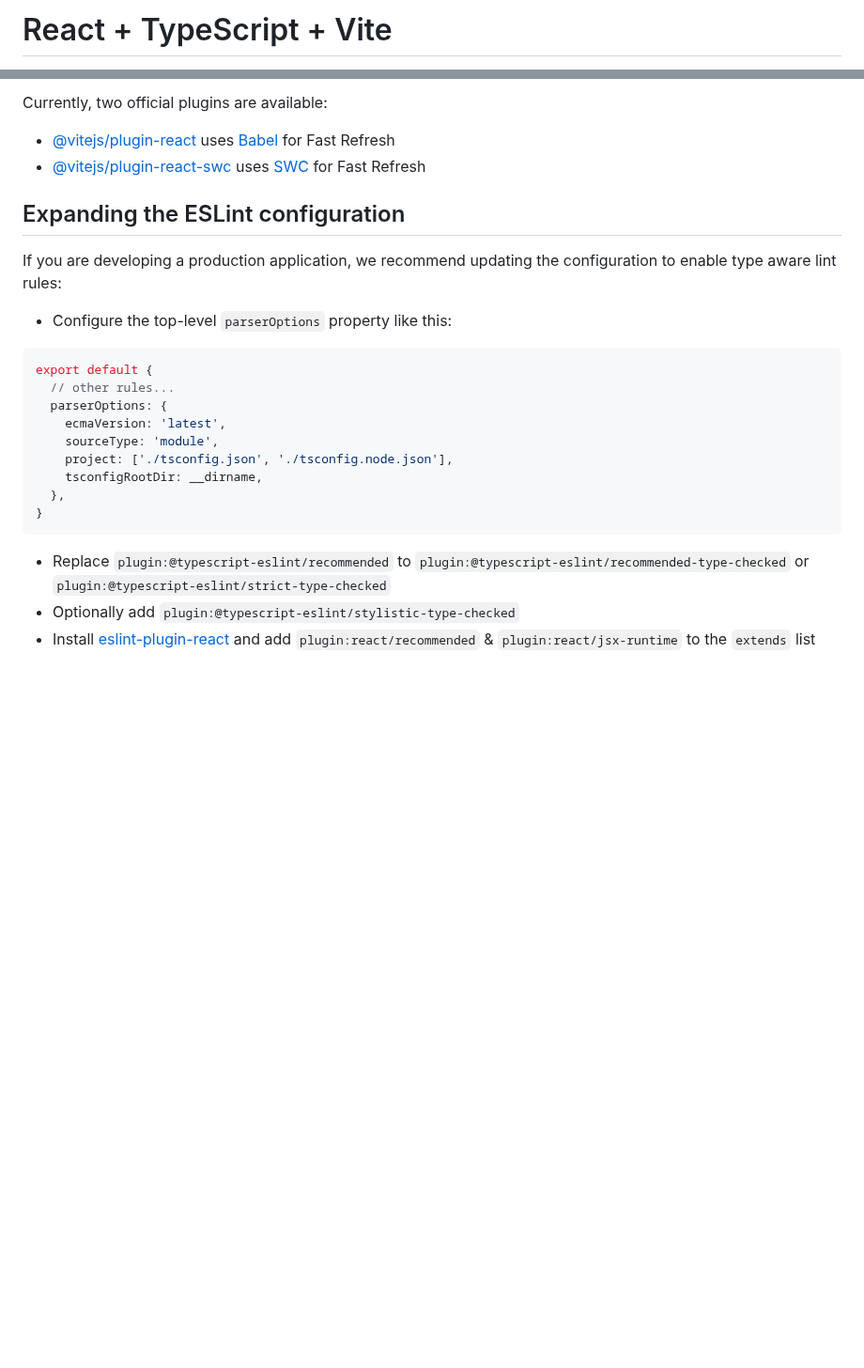
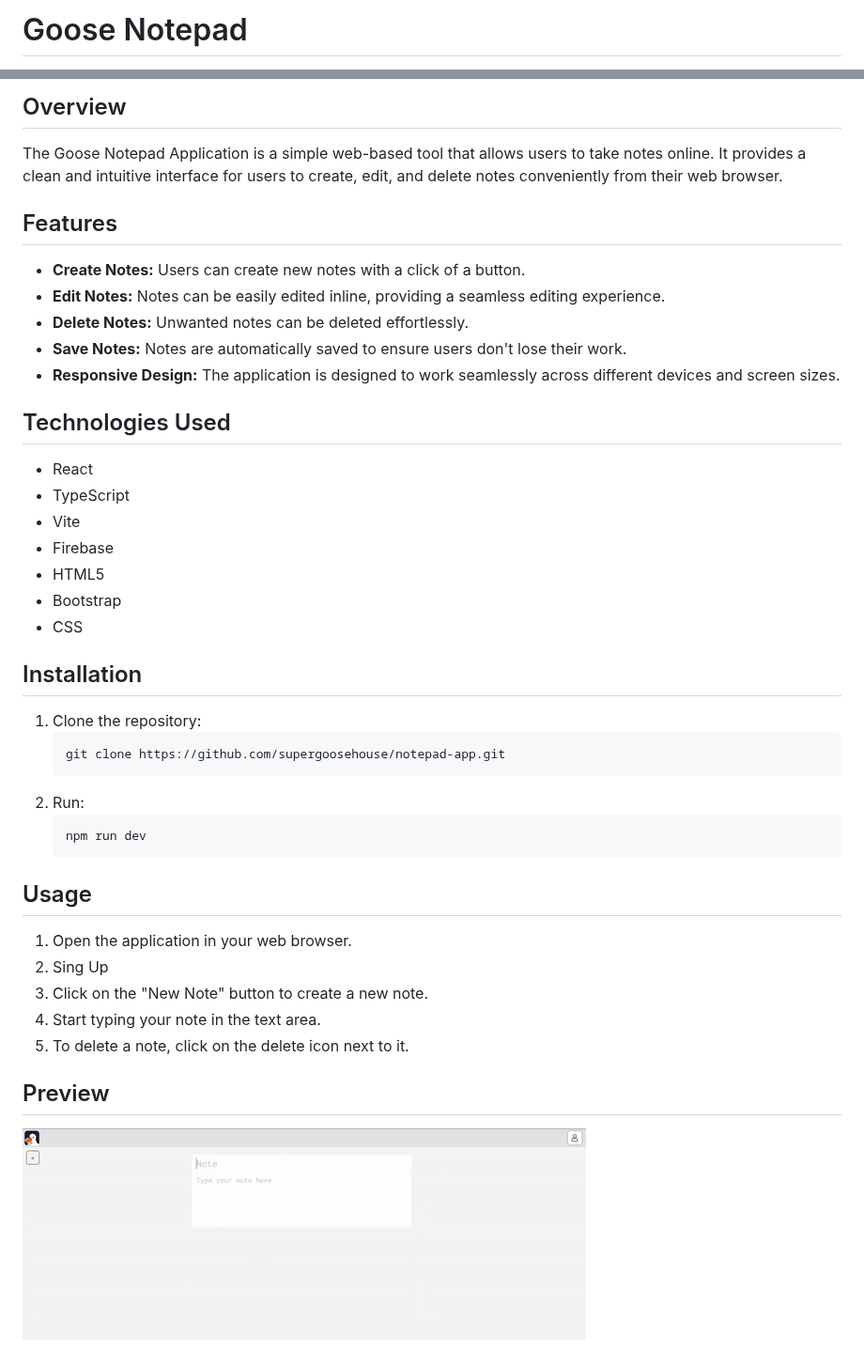
Before and after one commit to supergoosehouse/notepad-app, a Markdown page: README.md, 2 parts joined by grey strips. Shown at 94% size. Rendered like a GitHub page; pictures changed too: preview/preview1.gif (added); blank space fills up the shorter version.

Commit message:
added-readme

````diff
--- a/README.md
+++ b/README.md
@@ -1,2 +1,2 @@
-# React + TypeScript + Vite
+# Goose Notepad
 
@@ -4,27 +4,45 @@ This template provides a minimal setup to get React working in Vite with HMR and
 
-Currently, two official plugins are available:
+## Overview
 
-- [@vitejs/plugin-react](https://github.com/vitejs/vite-plugin-react/blob/main/packages/plugin-react/README.md) uses [Babel](https://babeljs.io/) for Fast Refresh
-- [@vitejs/plugin-react-swc](https://github.com/vitejs/vite-plugin-react-swc) uses [SWC](https://swc.rs/) for Fast Refresh
+The Goose Notepad Application is a simple web-based tool that allows users to take notes online. It provides a clean and intuitive interface for users to create, edit, and delete notes conveniently from their web browser.
 
-## Expanding the ESLint configuration
+## Features
 
-If you are developing a production application, we recommend updating the configuration to enable type aware lint rules:
+- **Create Notes:** Users can create new notes with a click of a button.
+- **Edit Notes:** Notes can be easily edited inline, providing a seamless editing experience.
+- **Delete Notes:** Unwanted notes can be deleted effortlessly.
+- **Save Notes:** Notes are automatically saved to ensure users don't lose their work.
+- **Responsive Design:** The application is designed to work seamlessly across different devices and screen sizes.
 
-- Configure the top-level `parserOptions` property like this:
+## Technologies Used
 
-```js
-export default {
-  // other rules...
-  parserOptions: {
-    ecmaVersion: 'latest',
-    sourceType: 'module',
-    project: ['./tsconfig.json', './tsconfig.node.json'],
-    tsconfigRootDir: __dirname,
-  },
-}
-```
+- React
+- TypeScript
+- Vite
+- Firebase
+- HTML5
+- Bootstrap
+- CSS
 
-- Replace `plugin:@typescript-eslint/recommended` to `plugin:@typescript-eslint/recommended-type-checked` or `plugin:@typescript-eslint/strict-type-checked`
-- Optionally add `plugin:@typescript-eslint/stylistic-type-checked`
-- Install [eslint-plugin-react](https://github.com/jsx-eslint/eslint-plugin-react) and add `plugin:react/recommended` & `plugin:react/jsx-runtime` to the `extends` list
+## Installation
+
+1. Clone the repository:
+   ```shell
+   git clone https://github.com/supergoosehouse/notepad-app.git
+   ```
+2. Run:
+   ```shell
+   npm run dev
+   ```
+
+## Usage
+
+1. Open the application in your web browser.
+2. Sing Up
+3. Click on the "New Note" button to create a new note.
+4. Start typing your note in the text area.
+5. To delete a note, click on the delete icon next to it.
+
+## Preview
+
+![preview1](/preview/preview1.gif)
````
Also changed, not shown: other parts of README.md (+1 -1 lines), src/assets/animated_logo.gif (added), 1 other file.
